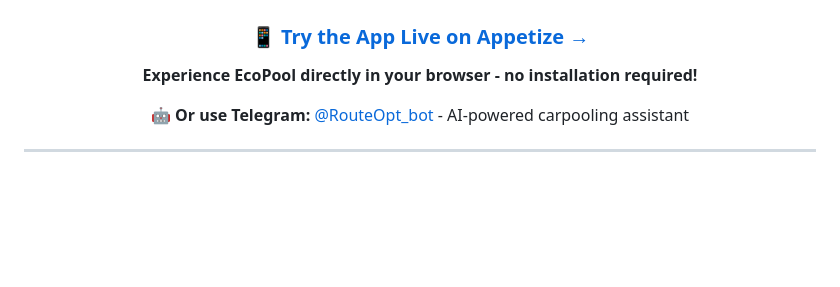
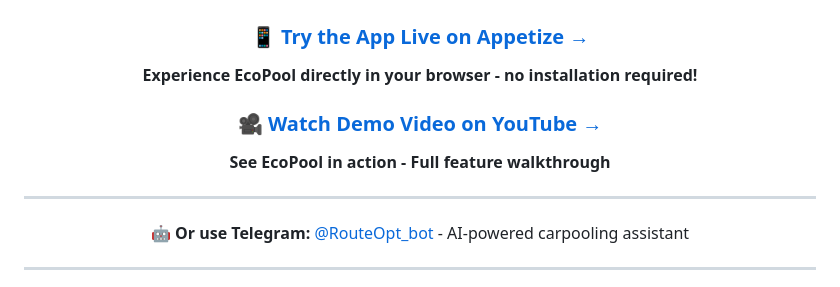
Before and after one commit to vedaXD/Arcane-Hackathon, a Markdown page: README.md, the part around the change. Rendered like a GitHub page; blank space fills up the shorter version.

Commit message:
demo video lik added in readme

```diff
--- a/README.md
+++ b/README.md
@@ -15,6 +15,12 @@
 ### 📱 **[Try the App Live on Appetize →](https://appetize.io/app/b_4ura6dlmgfd5oppvfhxm6twe5e)**
 
 **Experience EcoPool directly in your browser - no installation required!**
+
+### 🎥 **[Watch Demo Video on YouTube →](https://youtu.be/g-GMM4rRC1A)**
+
+**See EcoPool in action - Full feature walkthrough**
+
+---
 
 🤖 **Or use Telegram:** [@RouteOpt_bot](https://t.me/RouteOpt_bot) - AI-powered carpooling assistant
 
```
